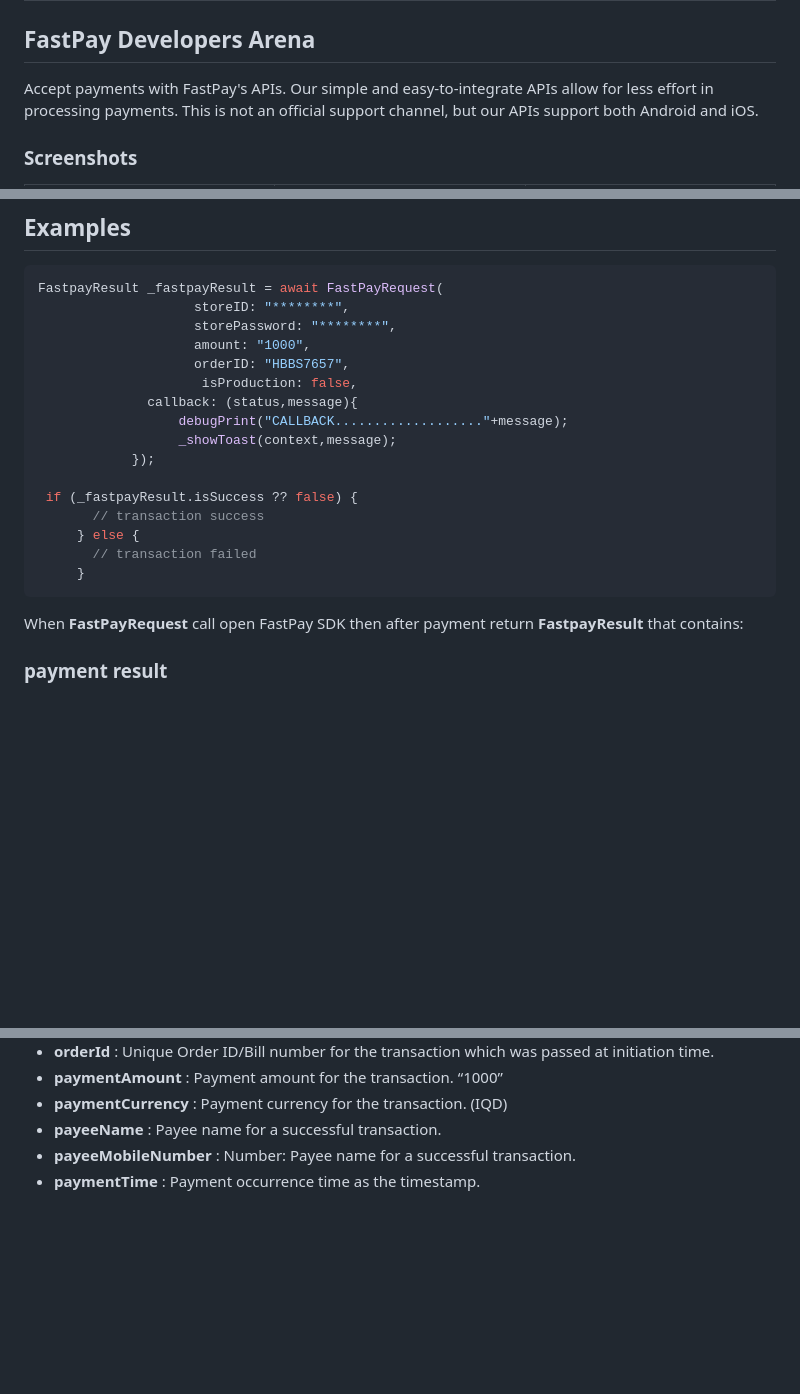
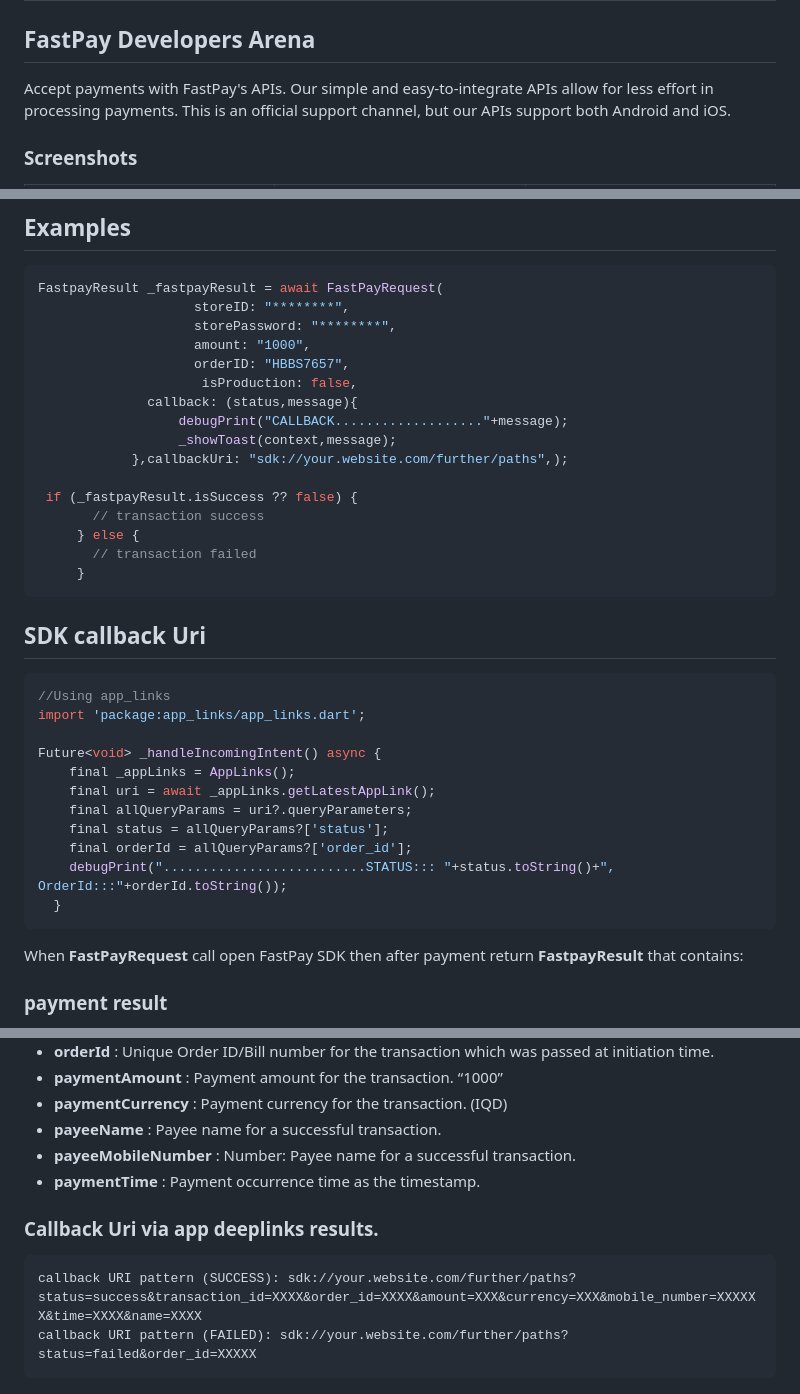
Before and after one commit to FastPaySDK/FastPayFlutterLibrary, a Markdown page: README.md, 3 parts joined by grey strips. Rendered like a GitHub page; blank space fills up the shorter version.

````diff
--- a/README.md
+++ b/README.md
@@ -2,7 +2,7 @@
 
 ## FastPay Developers Arena
 
-Accept payments with FastPay's APIs. Our simple and easy-to-integrate APIs allow for less effort in processing payments. This is not an official support channel, but our APIs support both Android and iOS.
+Accept payments with FastPay's APIs. Our simple and easy-to-integrate APIs allow for less effort in processing payments. This is an official support channel, but our APIs support both Android and iOS.
 
 ### Screenshots
 
@@ -99,13 +102,29 @@ FastpayResult _fastpayResult = await FastPayRequest(
               callback: (status,message){
                   debugPrint("CALLBACK..................."+message);
                   _showToast(context,message);
-            });
+            },callbackUri: "sdk://your.website.com/further/paths",);
 
  if (_fastpayResult.isSuccess ?? false) {
        // transaction success
      } else {
        // transaction failed
      }
+```
+
+## SDK callback Uri
+
+```dart
+//Using app_links
+import 'package:app_links/app_links.dart';
+
+Future<void> _handleIncomingIntent() async {
+    final _appLinks = AppLinks();
+    final uri = await _appLinks.getLatestAppLink();
+    final allQueryParams = uri?.queryParameters;
+    final status = allQueryParams?['status'];
+    final orderId = allQueryParams?['order_id'];
+    debugPrint("..........................STATUS::: "+status.toString()+", OrderId:::"+orderId.toString());
+  }
 ```
 
 When __FastPayRequest__ call open FastPay SDK then after payment return __FastpayResult__ that contains:
@@ -121,3 +140,10 @@ When __FastPayRequest__ call open FastPay SDK then after payment return __Fastpa
 - __payeeName__ : Payee name for a successful transaction.
 - __payeeMobileNumber__ :  Number: Payee name for a successful transaction.
 - __paymentTime__ : Payment occurrence time as the timestamp.
+
+### Callback Uri via app deeplinks results.
+
+```java
+callback URI pattern (SUCCESS): sdk://your.website.com/further/paths?status=success&transaction_id=XXXX&order_id=XXXX&amount=XXX&currency=XXX&mobile_number=XXXXXX&time=XXXX&name=XXXX
+callback URI pattern (FAILED): sdk://your.website.com/further/paths?status=failed&order_id=XXXXX
+```
````
Also changed, not shown: other parts of README.md (+3 -0 lines).
